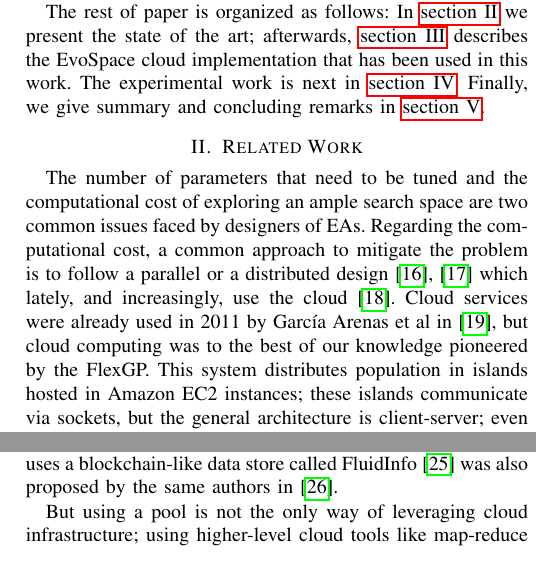
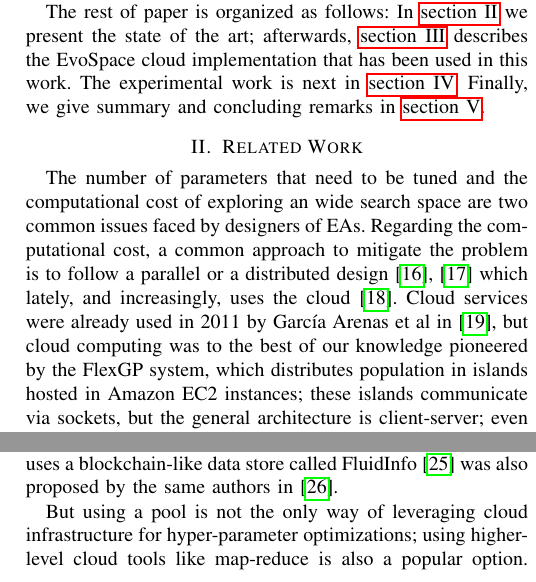
Before and after one commit to mariosky/RandomAWS, a LaTeX paper (random-aws-wcci-2020.tex): two parts of the columns of page 2 of 8, joined at a grey line, cut so that both start at the same text. Compiled offline with pdfLaTeX; a missing font is replaced by an installed copy or a similar font; a LaTeX package or settings file that is missing is left out.

Commit message:
Update SoA #12 #13

```diff
--- a/random-aws-wcci-2020.tex
+++ b/random-aws-wcci-2020.tex
@@ -155,14 +155,14 @@ experimental work is next in
 \label{sec:work}
 
 The number of parameters that need to be tuned and the computational
-cost of exploring an ample search space are two common issues faced by
+cost of exploring an wide search space are two common issues faced by
 designers of EAs. Regarding the computational cost, a common approach
 to mitigate the problem is to follow a parallel or a distributed
 design \cite{cantu-paz:migration-policies,duda2013gpu} which lately,
-and increasingly, use the cloud \cite{10.1007/978-3-319-45823-6_8}. Cloud services were already
+and increasingly, uses the cloud \cite{10.1007/978-3-319-45823-6_8}. Cloud services were already
 used in 2011 by Garc\'ia Arenas et al in
 \cite{DBLP:conf/gecco/ArenasGCLRM11}, but cloud computing was to the
-best of our knowledge pioneered by  the FlexGP. This system
+best of our knowledge pioneered by the FlexGP system, which
 distributes population in islands hosted in Amazon EC2 instances;
 these islands communicate via sockets, but the general architecture
 is client-server; even recently, this client-server architecture has been
@@ -194,7 +194,7 @@ approach which uses a blockchain-like data store called FluidInfo
 \cite{DBLP:conf/cec/Merelo10}.
 
 But using a pool is not the only way of leveraging cloud
-infrastructure; using higher-level cloud tools like map-reduce is
+infrastructure for hyper-parameter optimizations; using higher-level cloud tools like map-reduce is
 also a popular option. In this case, algorithms need to distribute the
 work in tasks, which will be placed on a global queue to which
 map-reduce algorithms are applied in parallel \cite{fazenda2012,di2013towards,FlexGP}.
```
